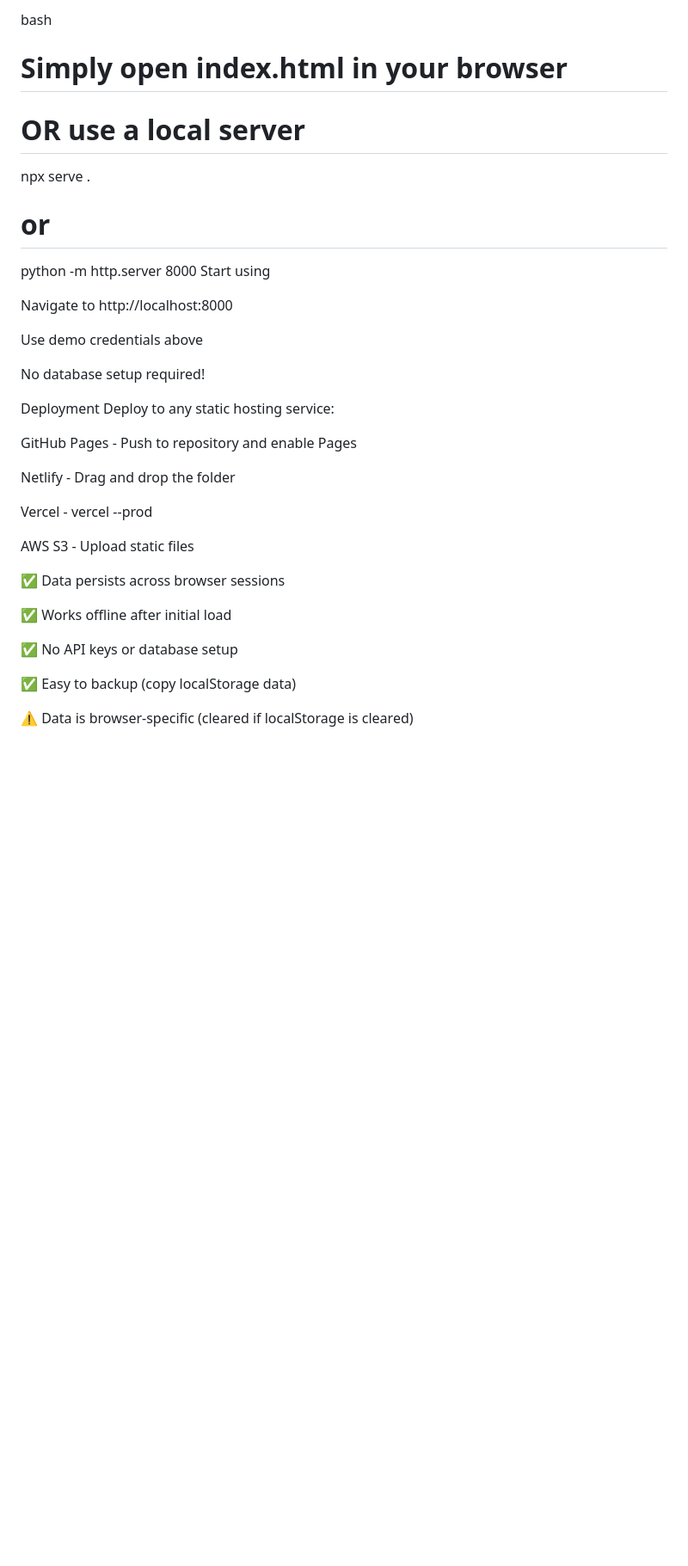
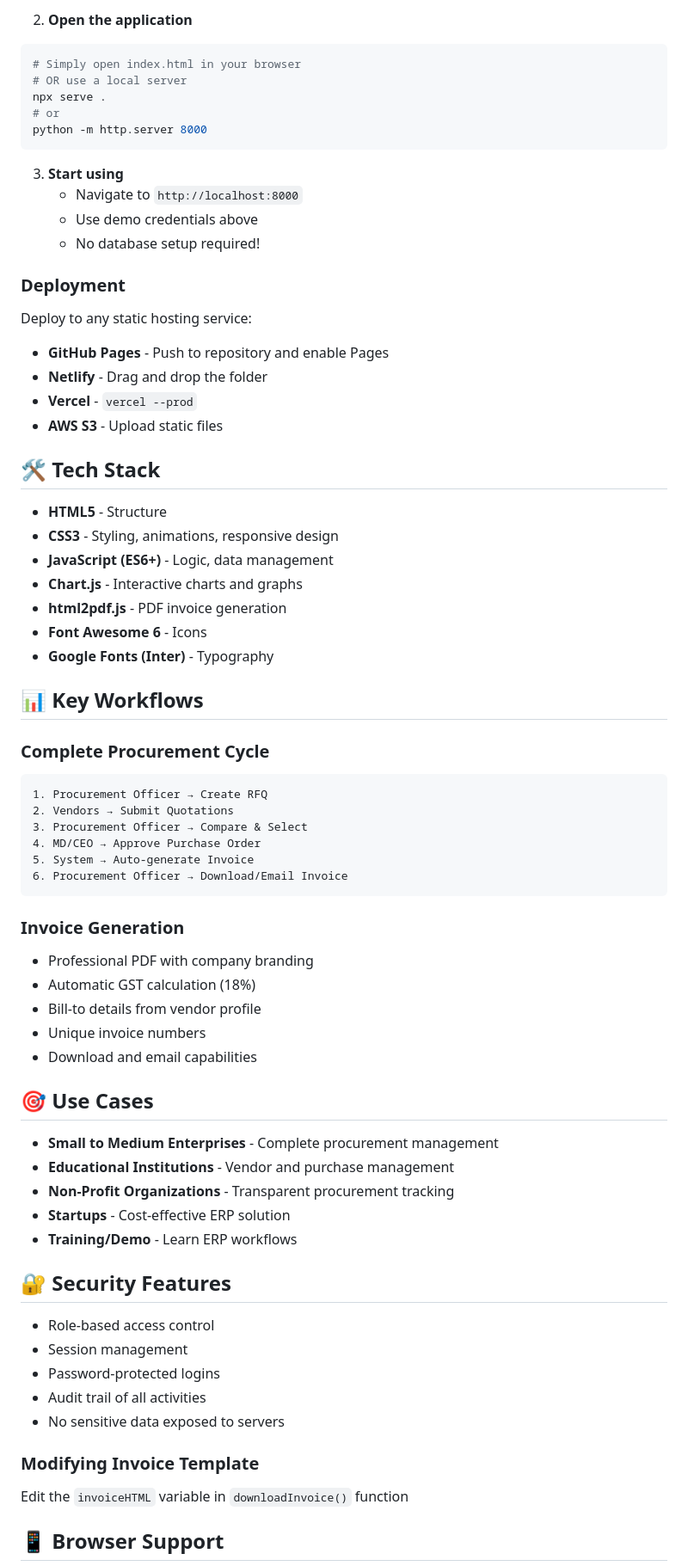
Before and after one commit to sushil1268-patel/odoo_x_KSV_project, a Markdown page: README.md, the part around one of its changes. Shown at 86% size. Drawn GitHub-style; blank space fills up the shorter version.

````diff
--- a/README.md
+++ b/README.md
@@ -68,36 +64,72 @@ Open the application
 
-bash
+2. **Open the application**
+```bash
 # Simply open index.html in your browser
 # OR use a local server
 npx serve .
 # or
 python -m http.server 8000
-Start using
+```
 
-Navigate to http://localhost:8000
+3. **Start using**
+   - Navigate to `http://localhost:8000`
+   - Use demo credentials above
+   - No database setup required!
 
-Use demo credentials above
+### Deployment
+Deploy to any static hosting service:
+- **GitHub Pages** - Push to repository and enable Pages
+- **Netlify** - Drag and drop the folder
+- **Vercel** - `vercel --prod`
+- **AWS S3** - Upload static files
 
-No database setup required!
+## 🛠️ Tech Stack
 
-Deployment
-Deploy to any static hosting service:
+- **HTML5** - Structure
+- **CSS3** - Styling, animations, responsive design
+- **JavaScript (ES6+)** - Logic, data management
+- **Chart.js** - Interactive charts and graphs
+- **html2pdf.js** - PDF invoice generation
+- **Font Awesome 6** - Icons
+- **Google Fonts (Inter)** - Typography
 
-GitHub Pages - Push to repository and enable Pages
+## 📊 Key Workflows
 
-Netlify - Drag and drop the folder
+### Complete Procurement Cycle
+```
+1. Procurement Officer → Create RFQ
+2. Vendors → Submit Quotations
+3. Procurement Officer → Compare & Select
+4. MD/CEO → Approve Purchase Order
+5. System → Auto-generate Invoice
+6. Procurement Officer → Download/Email Invoice
+```
 
-Vercel - vercel --prod
+### Invoice Generation
+- Professional PDF with company branding
+- Automatic GST calculation (18%)
+- Bill-to details from vendor profile
+- Unique invoice numbers
+- Download and email capabilities
 
-AWS S3 - Upload static files
+## 🎯 Use Cases
 
-✅ Data persists across browser sessions
+- **Small to Medium Enterprises** - Complete procurement management
+- **Educational Institutions** - Vendor and purchase management
+- **Non-Profit Organizations** - Transparent procurement tracking
+- **Startups** - Cost-effective ERP solution
+- **Training/Demo** - Learn ERP workflows
 
-✅ Works offline after initial load
+## 🔐 Security Features
 
-✅ No API keys or database setup
+- Role-based access control
+- Session management
+- Password-protected logins
+- Audit trail of all activities
+- No sensitive data exposed to servers
 
-✅ Easy to backup (copy localStorage data)
+### Modifying Invoice Template
+Edit the `invoiceHTML` variable in `downloadInvoice()` function
 
-⚠️ Data is browser-specific (cleared if localStorage is cleared)
+## 📱 Browser Support
 
````
Also changed, not shown: other parts of README.md (+105 -150 lines).
